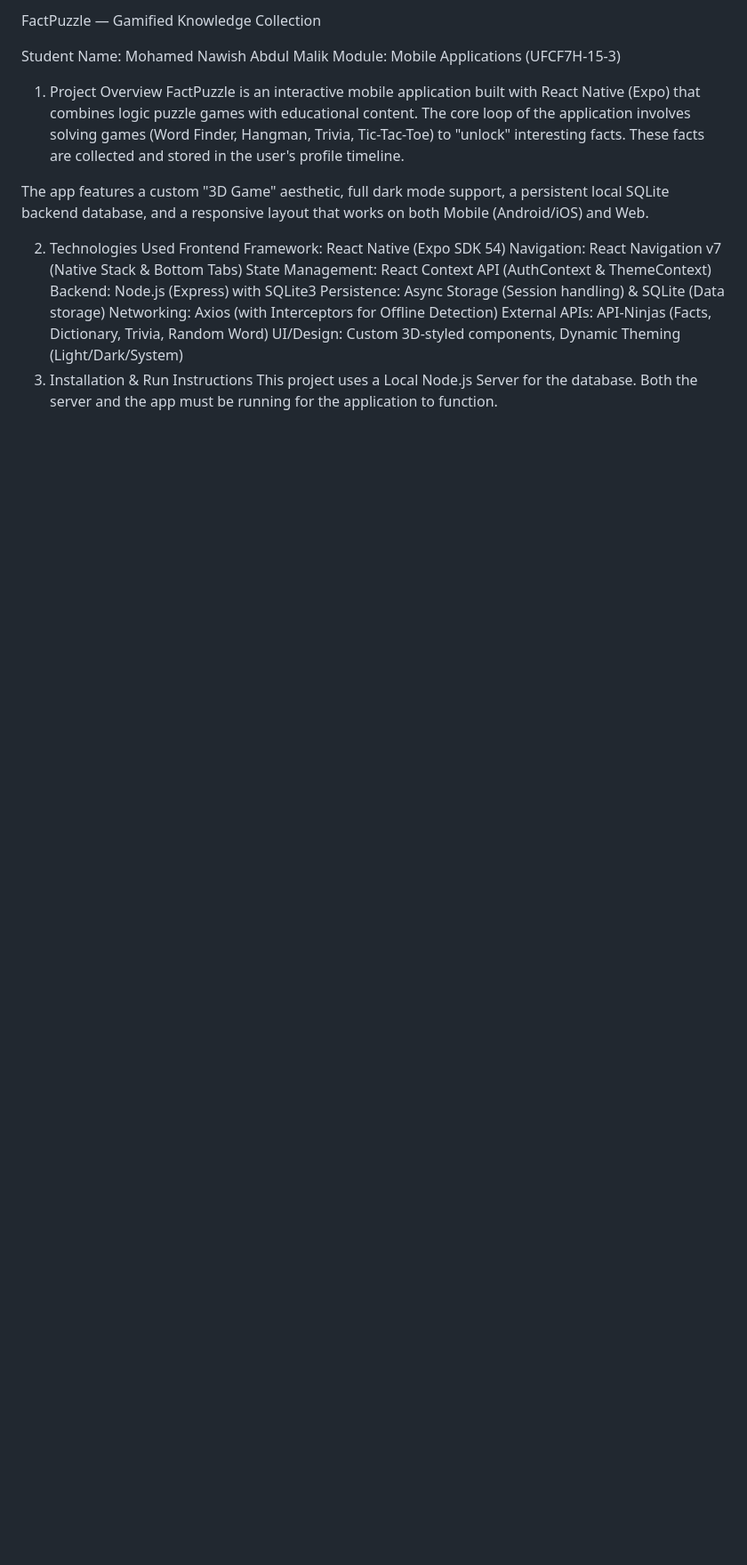
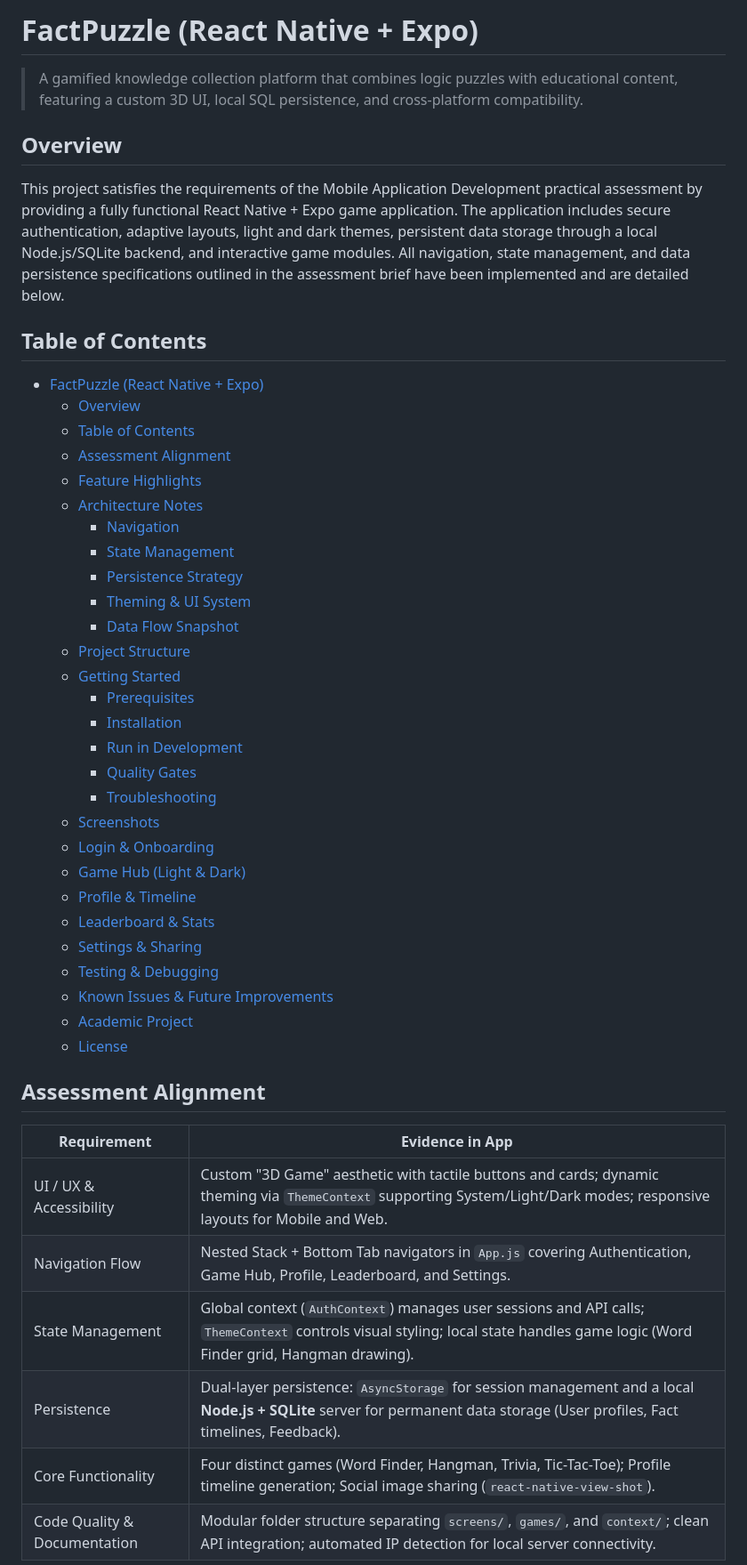
Before and after one commit to naawish/FactPuzzle, a Markdown page: README.md, the part around one of its changes. Shown at 89% size. Drawn GitHub-style; blank space fills up the shorter version.

Commit message:
Final cleanup of README file

```diff
--- a/README.md
+++ b/README.md
@@ -1,22 +1,47 @@
-FactPuzzle — Gamified Knowledge Collection
+# FactPuzzle (React Native + Expo)
 
-Student Name: Mohamed Nawish Abdul Malik
-Module: Mobile Applications (UFCF7H-15-3)
+> A gamified knowledge collection platform that combines logic puzzles with educational content, featuring a custom 3D UI, local SQL persistence, and cross-platform compatibility.
 
-1. Project Overview
-FactPuzzle is an interactive mobile application built with React Native (Expo) that combines logic puzzle games with educational content. The core loop of the application involves solving games (Word Finder, Hangman, Trivia, Tic-Tac-Toe) to "unlock" interesting facts. These facts are collected and stored in the user's profile timeline.
+## Overview
+This project satisfies the requirements of the Mobile Application Development practical assessment by providing a fully functional React Native + Expo game application. The application includes secure authentication, adaptive layouts, light and dark themes, persistent data storage through a local Node.js/SQLite backend, and interactive game modules. All navigation, state management, and data persistence specifications outlined in the assessment brief have been implemented and are detailed below.
 
-The app features a custom "3D Game" aesthetic, full dark mode support, a persistent local SQLite backend database, and a responsive layout that works on both Mobile (Android/iOS) and Web.
+## Table of Contents
+- [FactPuzzle (React Native + Expo)](#factpuzzle-react-native--expo)
+  - [Overview](#overview)
+  - [Table of Contents](#table-of-contents)
+  - [Assessment Alignment](#assessment-alignment)
+  - [Feature Highlights](#feature-highlights)
+  - [Architecture Notes](#architecture-notes)
+    - [Navigation](#navigation)
+    - [State Management](#state-management)
+    - [Persistence Strategy](#persistence-strategy)
+    - [Theming \& UI System](#theming--ui-system)
+    - [Data Flow Snapshot](#data-flow-snapshot)
+  - [Project Structure](#project-structure)
+  - [Getting Started](#getting-started)
+    - [Prerequisites](#prerequisites)
+    - [Installation](#installation)
+    - [Run in Development](#run-in-development)
+    - [Quality Gates](#quality-gates)
+    - [Troubleshooting](#troubleshooting)
+  - [Screenshots](#screenshots)
+  - [Login \& Onboarding](#login--onboarding)
+  - [Game Hub (Light \& Dark)](#game-hub-light--dark)
+  - [Profile \& Timeline](#profile--timeline)
+  - [Leaderboard \& Stats](#leaderboard--stats)
+  - [Settings \& Sharing](#settings--sharing)
+  - [Testing \& Debugging](#testing--debugging)
+  - [Known Issues \& Future Improvements](#known-issues--future-improvements)
+  - [Academic Project](#academic-project)
+  - [License](#license)
 
-2. Technologies Used
-Frontend Framework: React Native (Expo SDK 54)
-Navigation: React Navigation v7 (Native Stack & Bottom Tabs)
-State Management: React Context API (AuthContext & ThemeContext)
-Backend: Node.js (Express) with SQLite3
-Persistence: Async Storage (Session handling) & SQLite (Data storage)
-Networking: Axios (with Interceptors for Offline Detection)
-External APIs: API-Ninjas (Facts, Dictionary, Trivia, Random Word)
-UI/Design: Custom 3D-styled components, Dynamic Theming (Light/Dark/System)
-3. Installation & Run Instructions
-This project uses a Local Node.js Server for the database. Both the server and the app must be running for the application to function.
+## Assessment Alignment
+| Requirement | Evidence in App |
+| --- | --- |
+| UI / UX & Accessibility | Custom "3D Game" aesthetic with tactile buttons and cards; dynamic theming via `ThemeContext` supporting System/Light/Dark modes; responsive layouts for Mobile and Web. |
+| Navigation Flow | Nested Stack + Bottom Tab navigators in `App.js` covering Authentication, Game Hub, Profile, Leaderboard, and Settings. |
+| State Management | Global context (`AuthContext`) manages user sessions and API calls; `ThemeContext` controls visual styling; local state handles game logic (Word Finder grid, Hangman drawing). |
+| Persistence | Dual-layer persistence: `AsyncStorage` for session management and a local **Node.js + SQLite** server for permanent data storage (User profiles, Fact timelines, Feedback). |
+| Core Functionality | Four distinct games (Word Finder, Hangman, Trivia, Tic-Tac-Toe); Profile timeline generation; Social image sharing (`react-native-view-shot`). |
+| Code Quality & Documentation | Modular folder structure separating `screens/`, `games/`, and `context/`; clean API integration; automated IP detection for local server connectivity. |
 
```
Also changed, not shown: other parts of README.md (+115 -58 lines).
